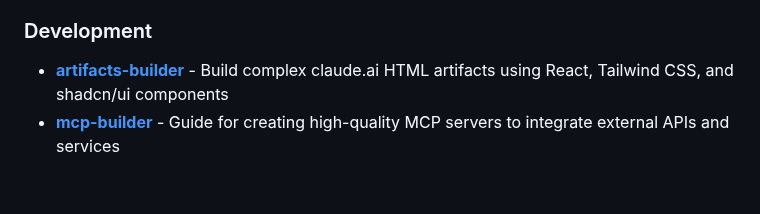
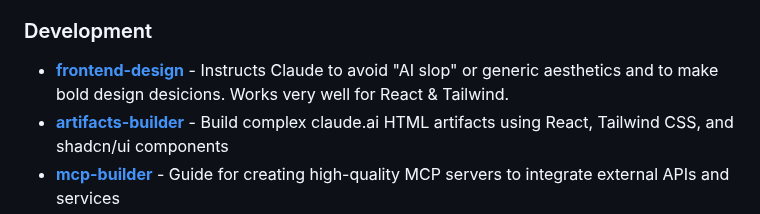
Before and after one commit to travisvn/awesome-claude-skills, a Markdown page: README.md, the part around the change. Drawn GitHub-style; blank space fills up the shorter version.

Commit message:
Add frontend-design skill
Added a new skill for frontend design guidance.

```diff
--- a/README.md
+++ b/README.md
@@ -76,6 +76,7 @@ Skills for working with complex file formats:
 
 ### Development
 
+- **[frontend-design](https://github.com/anthropics/skills/blob/main/skills/frontend-design)** - Instructs Claude to avoid "AI slop" or generic aesthetics and to make bold design desicions. Works very well for React & Tailwind.
 - **[artifacts-builder](https://github.com/anthropics/skills/tree/main/skills/artifacts-builder)** - Build complex claude.ai HTML artifacts using React, Tailwind CSS, and shadcn/ui components
 - **[mcp-builder](https://github.com/anthropics/skills/tree/main/skills/mcp-builder)** - Guide for creating high-quality MCP servers to integrate external APIs and services
 - **[webapp-testing](https://github.com/anthropics/skills/tree/main/skills/webapp-testing)** - Test local web applications using Playwright for UI verification and debugging
```
